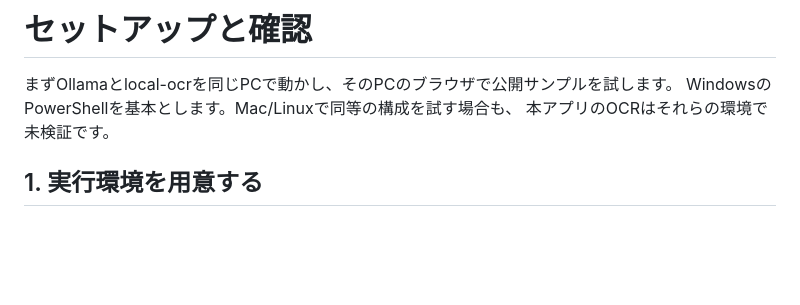
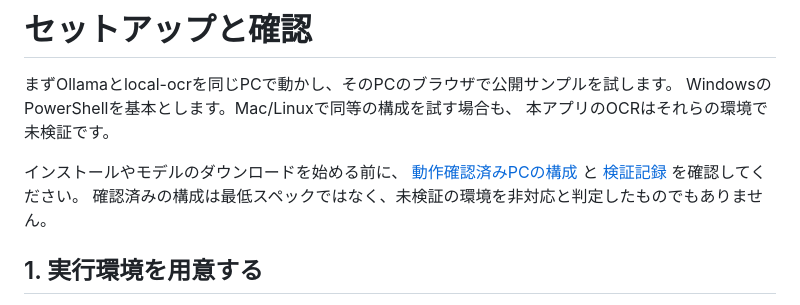
Before and after one commit to h-takaha/local-ocr, a Markdown page: docs/SETUP.md, the part around the change. Rendered like a GitHub page; blank space fills up the shorter version.

```diff
--- a/docs/SETUP.md
+++ b/docs/SETUP.md
@@ -3,6 +3,10 @@
 まずOllamaとlocal-ocrを同じPCで動かし、そのPCのブラウザで公開サンプルを試します。
 WindowsのPowerShellを基本とします。Mac/Linuxで同等の構成を試す場合も、
 本アプリのOCRはそれらの環境で未検証です。
+
+インストールやモデルのダウンロードを始める前に、
+[動作確認済みPCの構成](../README.md#ダウンロード前に確認) と [検証記録](VALIDATION.md) を確認してください。
+確認済みの構成は最低スペックではなく、未検証の環境を非対応と判定したものでもありません。
 
 ## 1. 実行環境を用意する
 
```
Also changed, not shown: README.md (+17 -0 lines).
